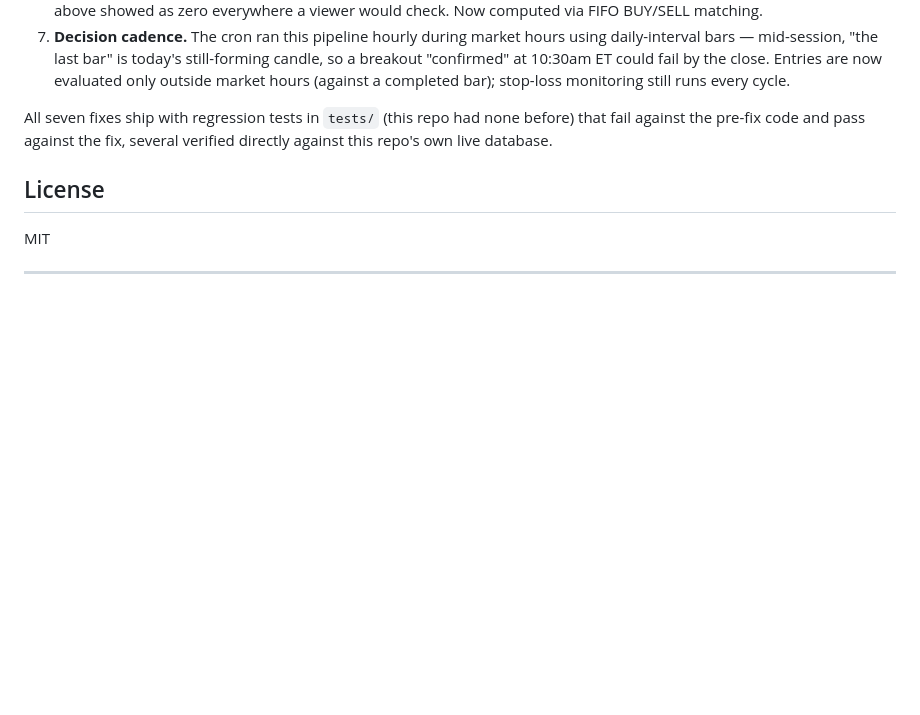
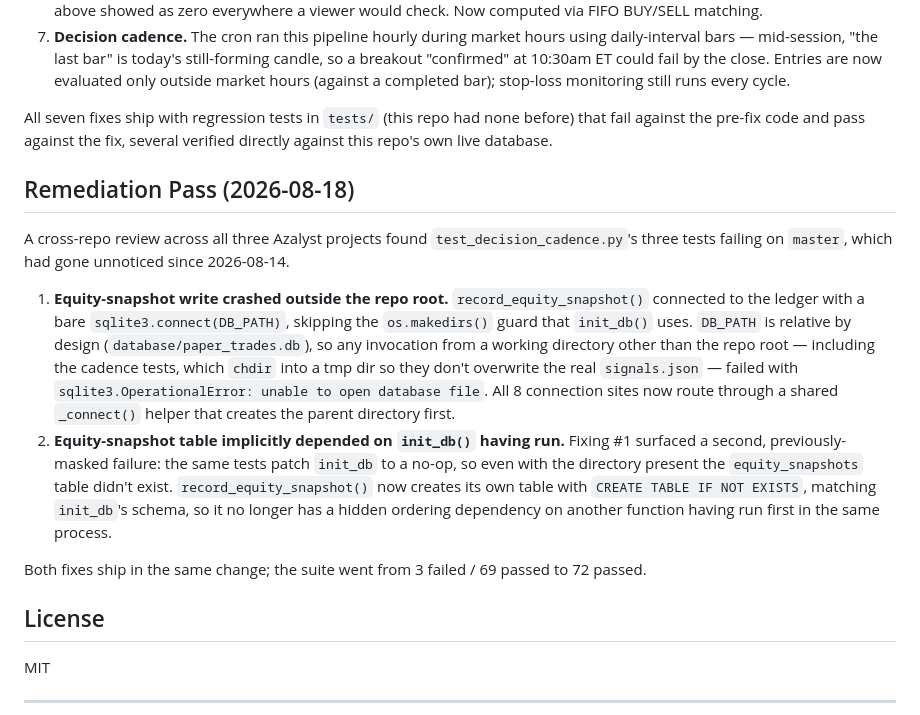
Before and after one commit to gitdhirajsv/Azalyst-Stock-Intelligence, a Markdown page: README.md, the part around the change. Rendered like a GitHub page; blank space fills up the shorter version.

Commit message:
Document the DB-path fix in the README
Follows the same Remediation Pass format as the 2026-07-28 entry so
the fix is discoverable without reading the diff.

Task T0.

```diff
--- a/README.md
+++ b/README.md
@@ -170,6 +170,15 @@ A forensic audit of the live engine found seven defects severe enough to invalid
 
 All seven fixes ship with regression tests in `tests/` (this repo had none before) that fail against the pre-fix code and pass against the fix, several verified directly against this repo's own live database.
 
+## Remediation Pass (2026-08-18)
+
+A cross-repo review across all three Azalyst projects found `test_decision_cadence.py`'s three tests failing on `master`, which had gone unnoticed since 2026-08-14.
+
+1. **Equity-snapshot write crashed outside the repo root.** `record_equity_snapshot()` connected to the ledger with a bare `sqlite3.connect(DB_PATH)`, skipping the `os.makedirs()` guard that `init_db()` uses. `DB_PATH` is relative by design (`database/paper_trades.db`), so any invocation from a working directory other than the repo root — including the cadence tests, which `chdir` into a tmp dir so they don't overwrite the real `signals.json` — failed with `sqlite3.OperationalError: unable to open database file`. All 8 connection sites now route through a shared `_connect()` helper that creates the parent directory first.
+2. **Equity-snapshot table implicitly depended on `init_db()` having run.** Fixing #1 surfaced a second, previously-masked failure: the same tests patch `init_db` to a no-op, so even with the directory present the `equity_snapshots` table didn't exist. `record_equity_snapshot()` now creates its own table with `CREATE TABLE IF NOT EXISTS`, matching `init_db`'s schema, so it no longer has a hidden ordering dependency on another function having run first in the same process.
+
+Both fixes ship in the same change; the suite went from 3 failed / 69 passed to 72 passed.
+
 ## License
 
 MIT
```
